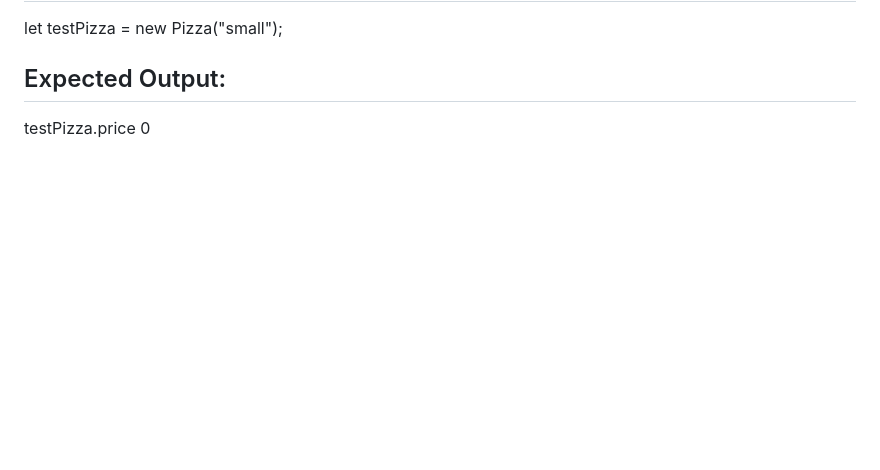
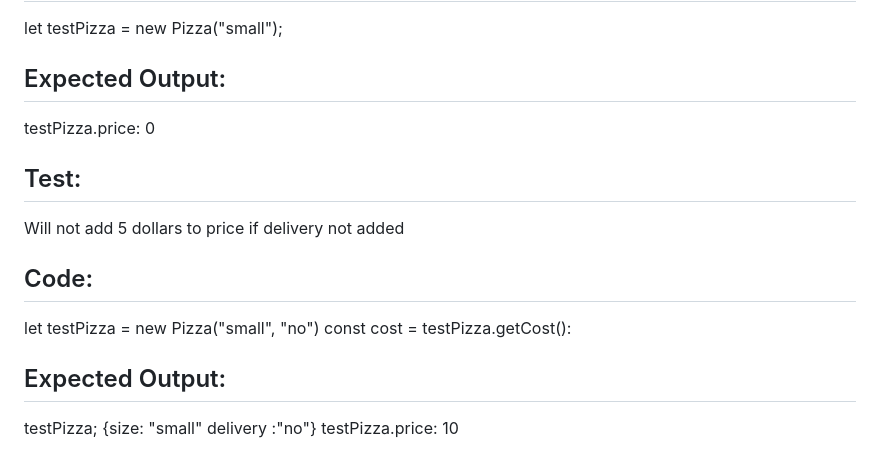
Before and after one commit to ChrisRDavila/Pizza-parlor, a Markdown page: TEST.md, the part around one of its changes. GitHub-like rendering; blank space fills up the shorter version.

```diff
--- a/TEST.md
+++ b/TEST.md
@@ -233,5 +239,13 @@ will give back default price of 0
 ## Code:
 let testPizza = new Pizza("small");
 ## Expected Output:
-testPizza.price
-0
+testPizza.price: 0
+
+## Test:
+Will not add 5 dollars to price if delivery not added
+## Code:
+let testPizza = new Pizza("small", "no")
+const cost = testPizza.getCost():
+## Expected Output:
+testPizza; {size: "small" delivery :"no"}
+testPizza.price: 10
```
Also changed, not shown: other parts of TEST.md (+12 -6 lines).
